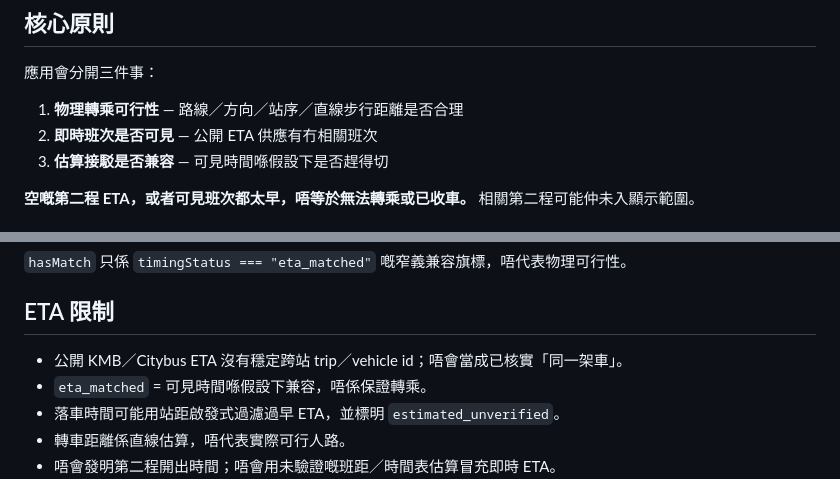
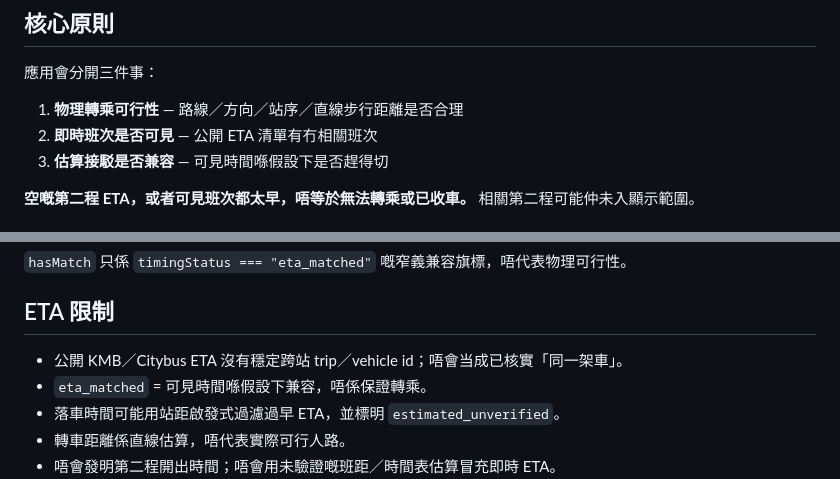
Before and after one commit to black-gif26/hk-transfer-match, a Markdown page: README.md, 2 parts joined by grey strips. Drawn GitHub-style.

Commit message:
Fix tip README.md and package.json

```diff
--- a/README.md
+++ b/README.md
@@ -7,7 +7,7 @@
 應用會分開三件事：
 
 1. **物理轉乘可行性** — 路線／方向／站序／直線步行距離是否合理
-2. **即時班次是否可見** — 公開 ETA 供應有冇相關班次
+2. **即時班次是否可見** — 公開 ETA 清單有冇相關班次
 3. **估算接駁是否兼容** — 可見時間喺假設下是否趕得切
 
 **空嘅第二程 ETA，或者可見班次都太早，唔等於無法轉乘或已收車。** 相關第二程可能仲未入顯示範圍。
@@ -35,7 +35,7 @@
 
 ## ETA 限制
 
-- 公開 KMB／Citybus ETA 沒有穩定跨站 trip／vehicle id；唔會當成已核實「同一架車」。
+- 公開 KMB／Citybus ETA 沒有穩定跨站 trip／vehicle id；唔會当成已核實「同一架車」。
 - `eta_matched` = 可見時間喺假設下兼容，唔係保證轉乘。
 - 落車時間可能用站距啟發式過濾過早 ETA，並標明 `estimated_unverified`。
 - 轉車距離係直線估算，唔代表實際可行人路。
```
